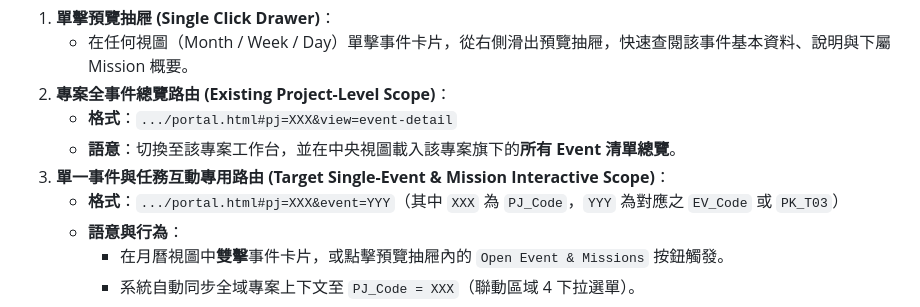
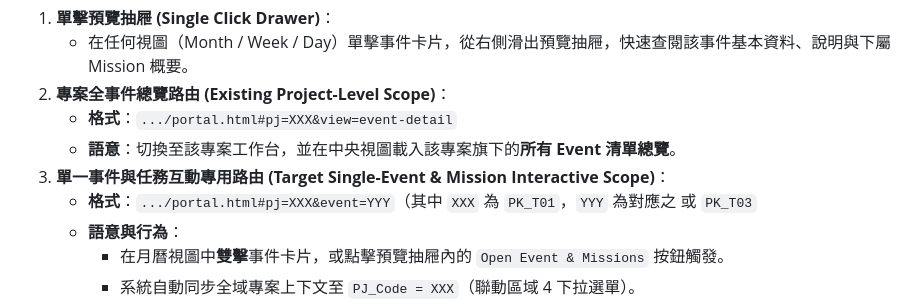
Before and after one commit to SectorChan1234/pm-server, a Markdown page: spec_portal_zone2_myevent.md, the part around the change. Drawn GitHub-style.

```diff
--- a/spec_portal_zone2_myevent.md
+++ b/spec_portal_zone2_myevent.md
@@ -70,7 +70,7 @@
    - **格式**：`.../portal.html#pj=XXX&view=event-detail`
    - **語意**：切換至該專案工作台，並在中央視圖載入該專案旗下的**所有 Event 清單總覽**。
 3. **單一事件與任務互動專用路由 (Target Single-Event & Mission Interactive Scope)**：
-   - **格式**：`.../portal.html#pj=XXX&event=YYY`（其中 `XXX` 為 `PJ_Code`，`YYY` 為對應之 `EV_Code` 或 `PK_T03`）
+   - **格式**：`.../portal.html#pj=XXX&event=YYY`（其中 `XXX` 為 `PK_T01`，`YYY` 為對應之 或 `PK_T03`
    - **語意與行為**：
      - 在月曆視圖中**雙擊**事件卡片，或點擊預覽抽屜內的 `Open Event & Missions` 按鈕觸發。
      - 系統自動同步全域專案上下文至 `PJ_Code = XXX`（聯動區域 4 下拉選單）。
```
